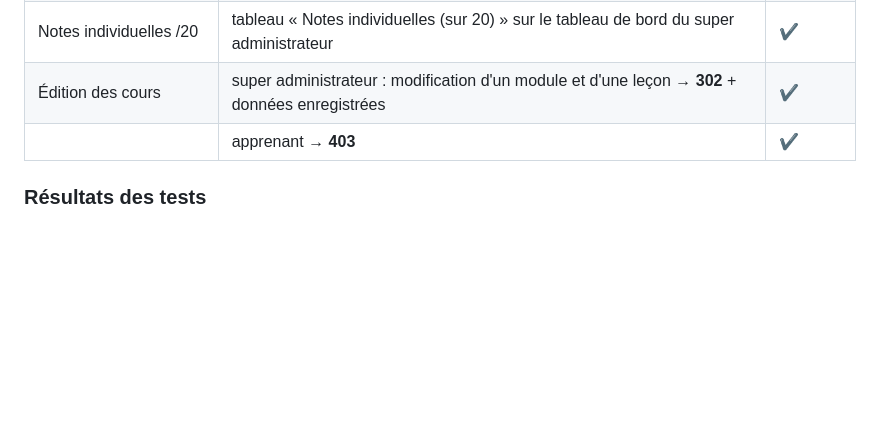
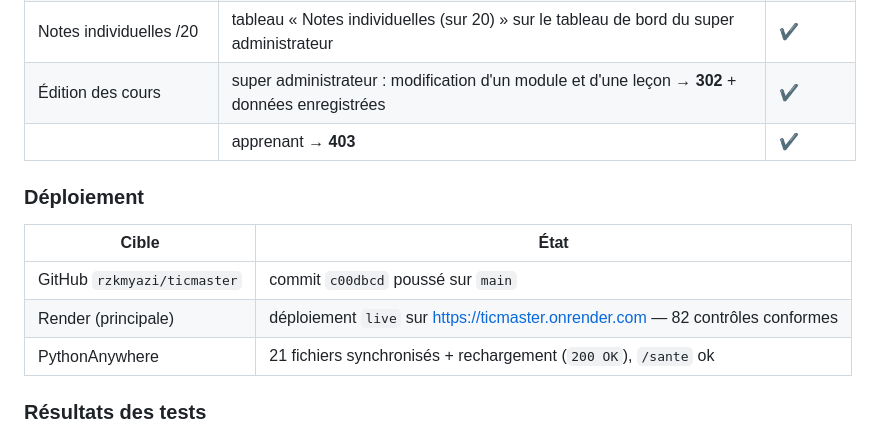
Before and after one commit to rzkmyazi/ticmaster, a Markdown page: docs/VERIFICATION.md, the part around the change. Rendered like a GitHub page; blank space fills up the shorter version.

Commit message:
Vérification production : 82 contrôles conformes (réseau social et battles validées)

```diff
--- a/docs/VERIFICATION.md
+++ b/docs/VERIFICATION.md
@@ -252,6 +252,14 @@ sert l'application ; il est idempotent grâce au marqueur `~/.tic_bootstrap_done
 | Édition des cours | super administrateur : modification d'un module et d'une leçon → **302** + données enregistrées | ✔ |
 | | apprenant → **403** | ✔ |
 
+### Déploiement
+
+| Cible | État |
+|---|---|
+| GitHub `rzkmyazi/ticmaster` | commit `c00dbcd` poussé sur `main` |
+| Render (principale) | déploiement `live` sur <https://ticmaster.onrender.com> — 82 contrôles conformes |
+| PythonAnywhere | 21 fichiers synchronisés + rechargement (`200 OK`), `/sante` ok |
+
 ### Résultats des tests
 
 - `pytest -q` → **32 tests réussis** (10 nouveaux : fil social, photos falsifiées, réactions, commentaires,
```
